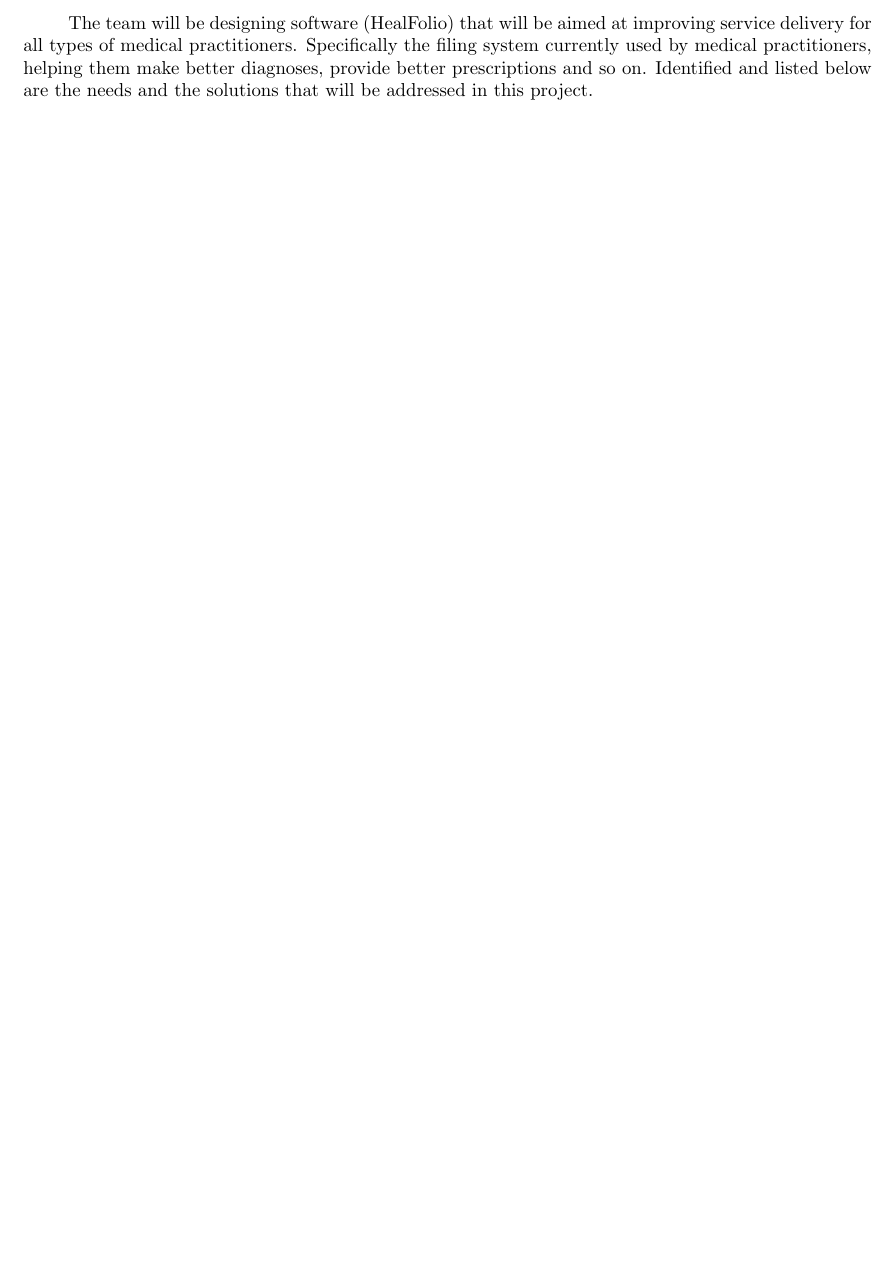
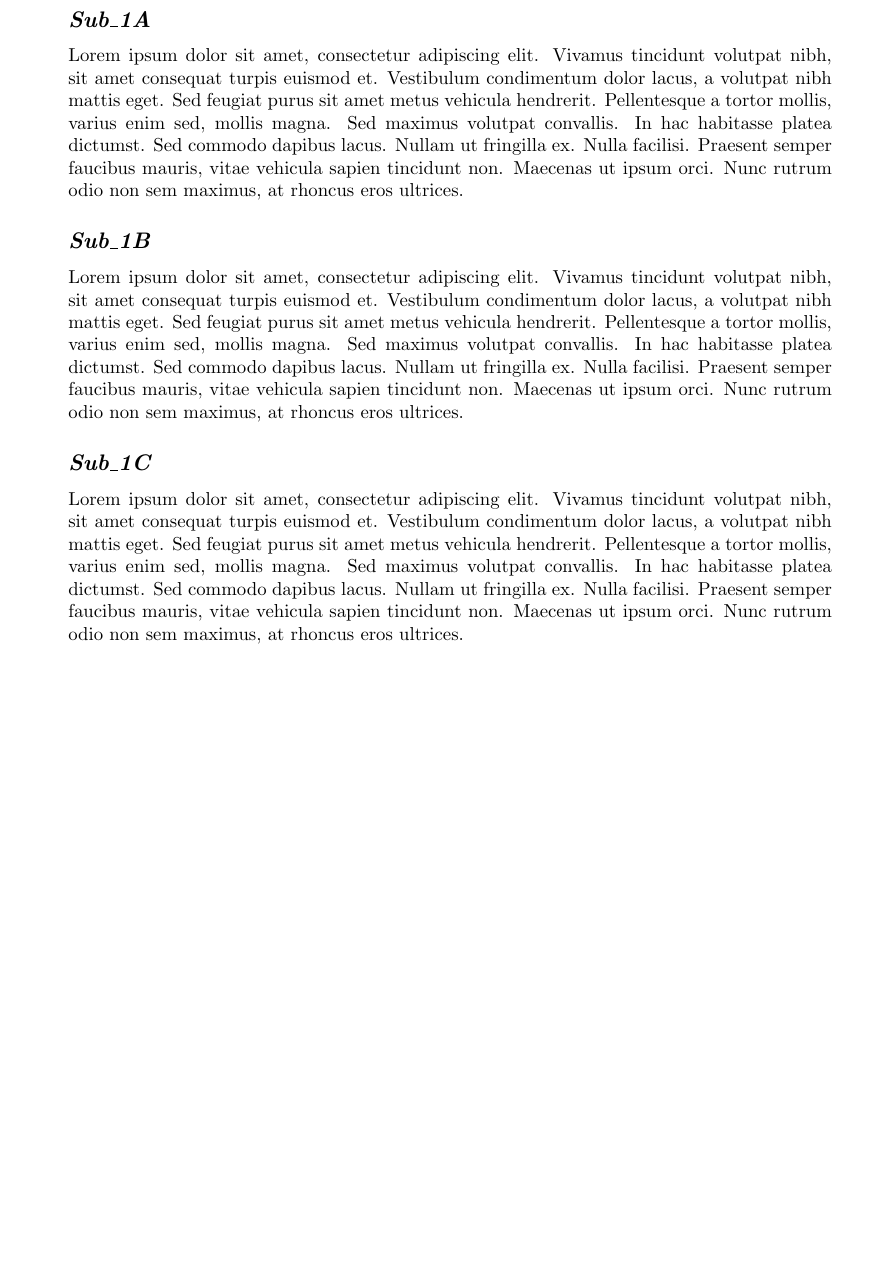
Before and after one commit to ComputerArcades/HealFolio, a LaTeX document (blankTexTemplate/blankTemplate.tex): part of page 2 of 4, cut at the place of the change, the shorter picture padded with empty space. Compiled offline with pdfLaTeX.

Commit message:
Fixed issues with blankTemplate
Names on new lines and changed section 1 to lorem ipsum.

```diff
--- a/blankTexTemplate/blankTemplate.tex
+++ b/blankTexTemplate/blankTemplate.tex
@@ -79,7 +79,18 @@ Dr. Terence Van Zyl
 
 \newpage
 \section*{Section\_1}
-	The team will be designing software (HealFolio) that will be aimed at improving service delivery for all types of medical practitioners. Specifically the filing system currently used by medical practitioners, helping them make better diagnoses, provide better prescriptions and so on. Identified and listed below are the needs and the solutions that will be addressed in this project.
+	\begin{minipage}{0.9\textwidth}
+
+		\subsection*{\textit{Sub\_1A}}
+		Lorem ipsum dolor sit amet, consectetur adipiscing elit. Vivamus tincidunt volutpat nibh, sit amet consequat turpis euismod et. Vestibulum condimentum dolor lacus, a volutpat nibh mattis eget. Sed feugiat purus sit amet metus vehicula hendrerit. Pellentesque a tortor mollis, varius enim sed, mollis magna. Sed maximus volutpat convallis. In hac habitasse platea dictumst. Sed commodo dapibus lacus. Nullam ut fringilla ex. Nulla facilisi. Praesent semper faucibus mauris, vitae vehicula sapien tincidunt non. Maecenas ut ipsum orci. Nunc rutrum odio non sem maximus, at rhoncus eros ultrices.
+
+		\subsection*{\textit{Sub\_1B}}
+		Lorem ipsum dolor sit amet, consectetur adipiscing elit. Vivamus tincidunt volutpat nibh, sit amet consequat turpis euismod et. Vestibulum condimentum dolor lacus, a volutpat nibh mattis eget. Sed feugiat purus sit amet metus vehicula hendrerit. Pellentesque a tortor mollis, varius enim sed, mollis magna. Sed maximus volutpat convallis. In hac habitasse platea dictumst. Sed commodo dapibus lacus. Nullam ut fringilla ex. Nulla facilisi. Praesent semper faucibus mauris, vitae vehicula sapien tincidunt non. Maecenas ut ipsum orci. Nunc rutrum odio non sem maximus, at rhoncus eros ultrices.
+
+		\subsection*{\textit{Sub\_1C}}
+		Lorem ipsum dolor sit amet, consectetur adipiscing elit. Vivamus tincidunt volutpat nibh, sit amet consequat turpis euismod et. Vestibulum condimentum dolor lacus, a volutpat nibh mattis eget. Sed feugiat purus sit amet metus vehicula hendrerit. Pellentesque a tortor mollis, varius enim sed, mollis magna. Sed maximus volutpat convallis. In hac habitasse platea dictumst. Sed commodo dapibus lacus. Nullam ut fringilla ex. Nulla facilisi. Praesent semper faucibus mauris, vitae vehicula sapien tincidunt non. Maecenas ut ipsum orci. Nunc rutrum odio non sem maximus, at rhoncus eros ultrices.
+
+	\end{minipage}
 
 \newpage
 \section*{Section\_2}
```
Also changed, not shown: blankTexTemplate/blankTemplate.tex (8 more changed lines).
